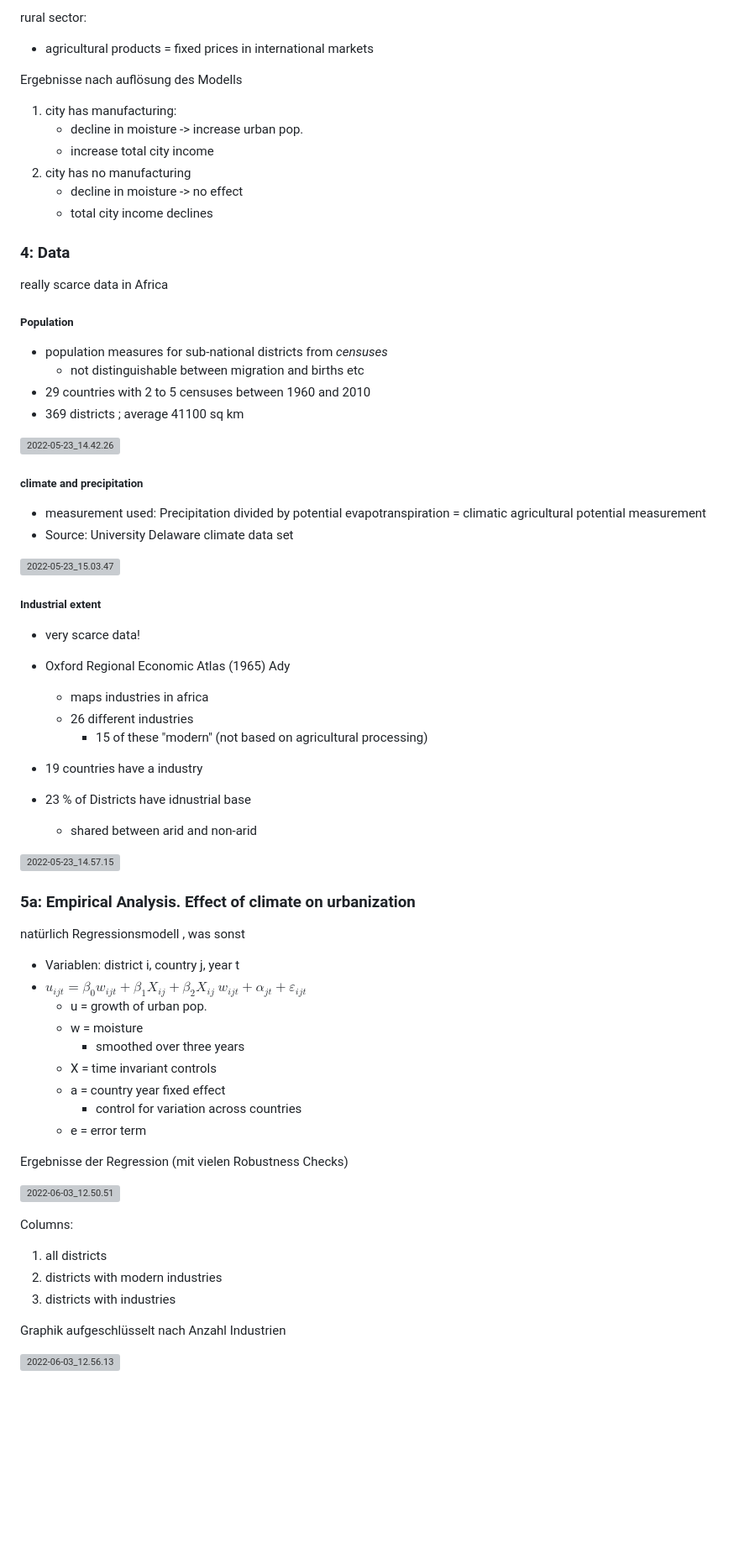
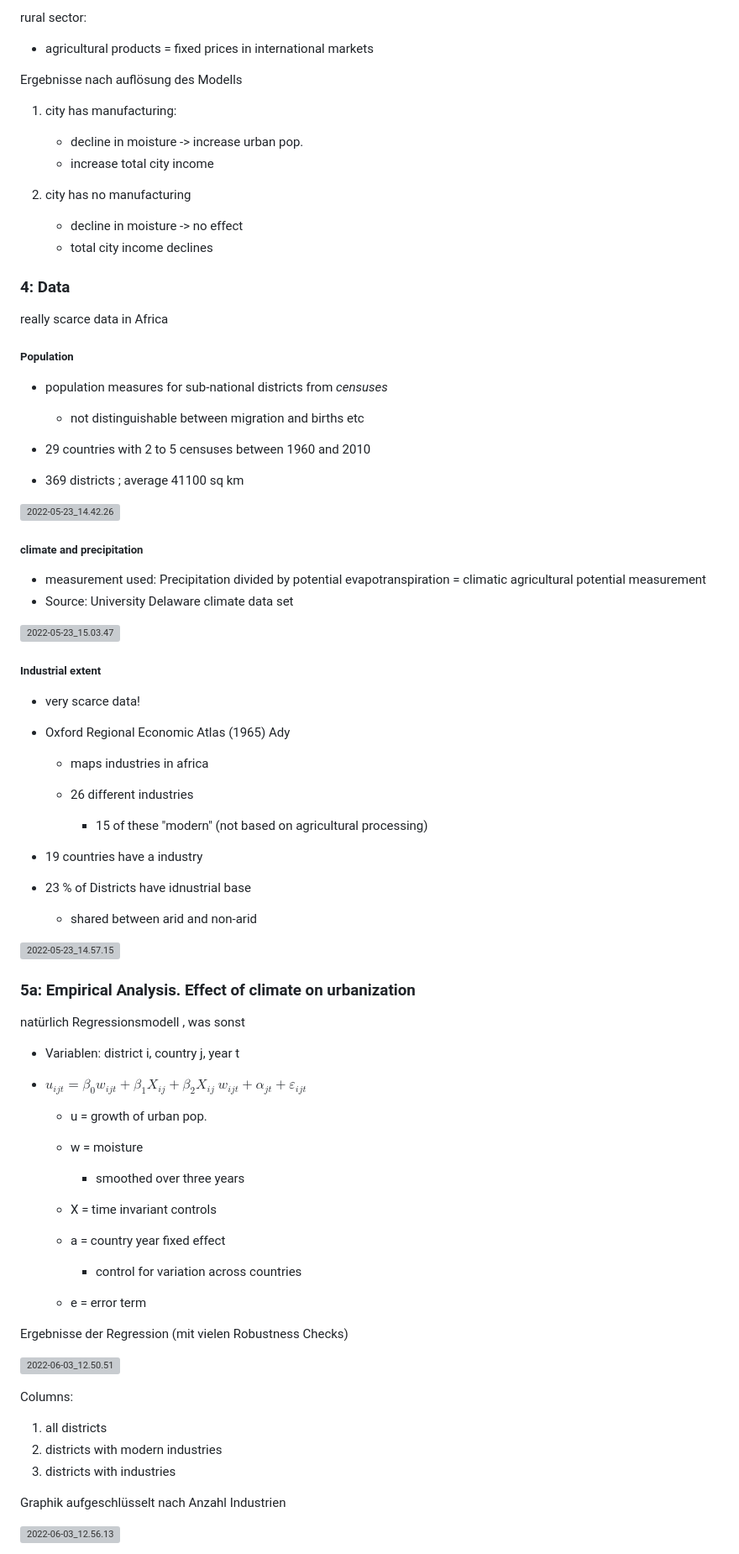
Before and after one commit to skriptum/vwl2, a Markdown page: VL_Stadt/hausarbeit/Lesenotizen.md, the part around the change printed below. Shown: that part at 84% size. Rendered like a GitHub page; blank space fills up the shorter version; grey boxes are pictures that could not be loaded.

```diff
--- a/VL_Stadt/hausarbeit/Lesenotizen.md
+++ b/VL_Stadt/hausarbeit/Lesenotizen.md
@@ -75,20 +87,19 @@ City:
 
 rural sector:
 
-- agricultural products = fixed prices in international markets
-
-
+-   agricultural products = fixed prices in international markets
 
 Ergebnisse nach auflösung des Modells
 
-1. city has manufacturing:
-    - decline in moisture -> increase urban pop.
-    - increase total city income
-2. city has no manufacturing
-    - decline in moisture -> no effect
-    - total city income declines
+1.  city has manufacturing:
 
+    -   decline in moisture -> increase urban pop.
+    -   increase total city income
 
+2.  city has no manufacturing
+
+    -   decline in moisture -> no effect
+    -   total city income declines
 
 ### 4: Data
 
@@ -96,47 +107,64 @@ really scarce data in Africa
 
 ##### Population
 
-- population measures for sub-national districts from *censuses*
-    - not distinguishable between migration and births etc
-- 29 countries with 2 to 5 censuses between 1960 and 2010
-- 369 districts ; average 41100 sq km
+-   population measures for sub-national districts from *censuses*
+
+    -   not distinguishable between migration and births etc
+
+-   29 countries with 2 to 5 censuses between 1960 and 2010
+
+-   369 districts ; average 41100 sq km
 
 ![2022-05-23_14.42.26](../../images/2022-05-23_14.42.26.jpg)
 
 ##### climate and precipitation
 
-- measurement used: Precipitation divided by potential evapotranspiration = climatic agricultural potential measurement
-- Source: University Delaware climate data set
+-   measurement used: Precipitation divided by potential evapotranspiration = climatic agricultural potential measurement
+-   Source: University Delaware climate data set
 
 ![2022-05-23_15.03.47](../../images/2022-05-23_15.03.47.jpg)
 
 ##### Industrial extent
 
-- very scarce data!
-- Oxford Regional Economic Atlas (1965) Ady
-    - maps industries in africa
-    - 26 different industries
-        - 15 of these "modern" (not based on agricultural processing)
+-   very scarce data!
 
-- 19 countries have a industry
-- 23 % of Districts have idnustrial base
-    - shared between arid and non-arid
+-   Oxford Regional Economic Atlas (1965) Ady
+
+    -   maps industries in africa
+
+    -   26 different industries
+
+        -   15 of these "modern" (not based on agricultural processing)
+
+-   19 countries have a industry
+
+-   23 % of Districts have idnustrial base
+
+    -   shared between arid and non-arid
 
 ![2022-05-23_14.57.15](../../images/2022-05-23_14.57.15.jpg)
 
 ### 5a: Empirical Analysis. Effect of climate on urbanization
 
-natürlich Regressionsmodell  , was sonst
+natürlich Regressionsmodell , was sonst
 
-- Variablen: district i, country j, year t
-- $u_{ijt} = \beta_0 w_{ijt} + \beta_1 X_{ij} + \beta_2 X_{ij} \ w_{ijt} + \alpha_{jt}+ \varepsilon _{ijt}$
-    - u = growth of urban pop.
-    - w = moisture
-        - smoothed over three years
-    - X = time invariant controls
-    - a = country year fixed effect
-        - control for variation across countries
-    - e = error term
+-   Variablen: district i, country j, year t
+
+-   $u_{ijt} = \beta_0 w_{ijt} + \beta_1 X_{ij} + \beta_2 X_{ij} \ w_{ijt} + \alpha_{jt}+ \varepsilon _{ijt}$
+
+    -   u = growth of urban pop.
+
+    -   w = moisture
+
+        -   smoothed over three years
+
+    -   X = time invariant controls
+
+    -   a = country year fixed effect
+
+        -   control for variation across countries
+
+    -   e = error term
 
 Ergebnisse der Regression (mit vielen Robustness Checks)
 
@@ -144,9 +172,9 @@ Ergebnisse der Regression (mit vielen Robustness Checks)
 
 Columns:
 
-1. all districts
-2. districts with modern industries
-3. districts with industries
+1.  all districts
+2.  districts with modern industries
+3.  districts with industries
 
 Graphik aufgeschlüsselt nach Anzahl Industrien
 
```
Also changed, not shown: other parts of VL_Stadt/hausarbeit/Lesenotizen.md (+89 -78 lines), VL_Stadt/hausarbeit/Ausarbeitung.md (added, +227 -0 lines), VL_Stadt/hausarbeit/Roadmap.md (added, +30 -0 lines), images/2022-06-14_13.21.58.jpg (added).
